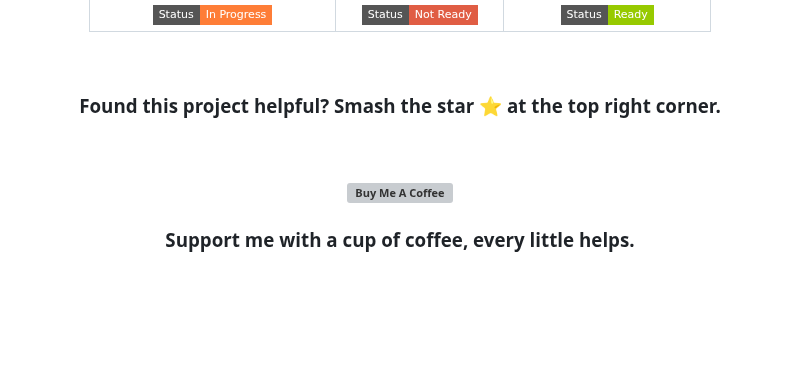
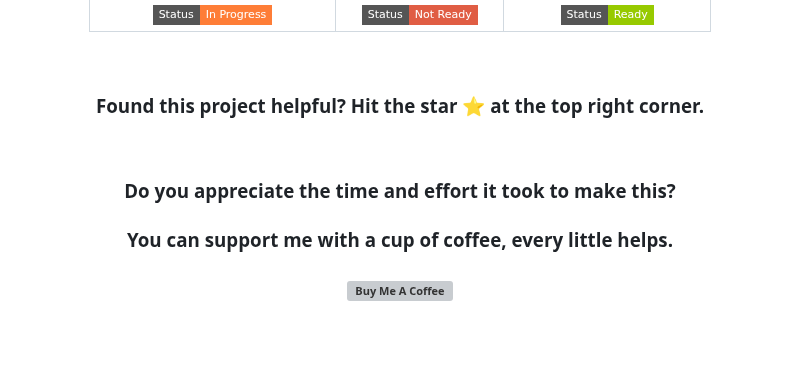
Before and after one commit to BassHous3/taggarr, a Markdown page: README.md, the part around the change. Rendered like a GitHub page; badges without logos; blank space fills up the shorter version; grey boxes are pictures that could not be loaded.

```diff
--- a/README.md
+++ b/README.md
@@ -77,13 +77,14 @@ This way, you can filter your shows based on if they're dubbed or not, using tag
 </div>
 <br>
 
-<h3 align="center"> Found this project helpful? Smash the star ⭐️ at the top right corner. </h3>
+<h3 align="center"> Found this project helpful? Hit the star ⭐️ at the top right corner. </h3>
 <br>
 
 </div>
-<h3 align="center"> <a href="https://ko-fi.com/basshouse" target="_blank"><img src="https://cdn.prod.website-files.com/5c14e387dab576fe667689cf/670f5a0172b90570b1c21dab_kofi_logo.png" alt="Buy Me A Coffee" style="height: 41px !important;width: 150px !important;box-shadow: 0px 3px 2px 0px rgba(190, 190, 190, 0.5) !important;-webkit-box-shadow: 0px 3px 2px 0px rgba(190, 190, 190, 0.5) !important;" ></a> </h3>
-<h3 align="center"> Support me with a cup of coffee, every little helps. </h3>
-<br><br>
+
+<h3 align="center"> Do you appreciate the time and effort it took to make this?  </h3>
+<h3 align="center"> You can support me with a cup of coffee, every little helps. </h3>
+<h3 align="center"> <a href="https://ko-fi.com/basshouse" target="_blank"><img src="https://cdn.prod.website-files.com/5c14e387dab576fe667689cf/670f5a0172b90570b1c21dab_kofi_logo.png" alt="Buy Me A Coffee" style="height: 41px !important;width: 150px !important;box-shadow: 0px 3px 2px 0px rgba(190, 190, 190, 0.5) !important;-webkit-box-shadow: 0px 3px 2px 0px rgba(190, 190, 190, 0.5) !important;" ></a> </h3> <br><br>
 
 ## INFO & QUICK START
 > [!NOTE]
```
